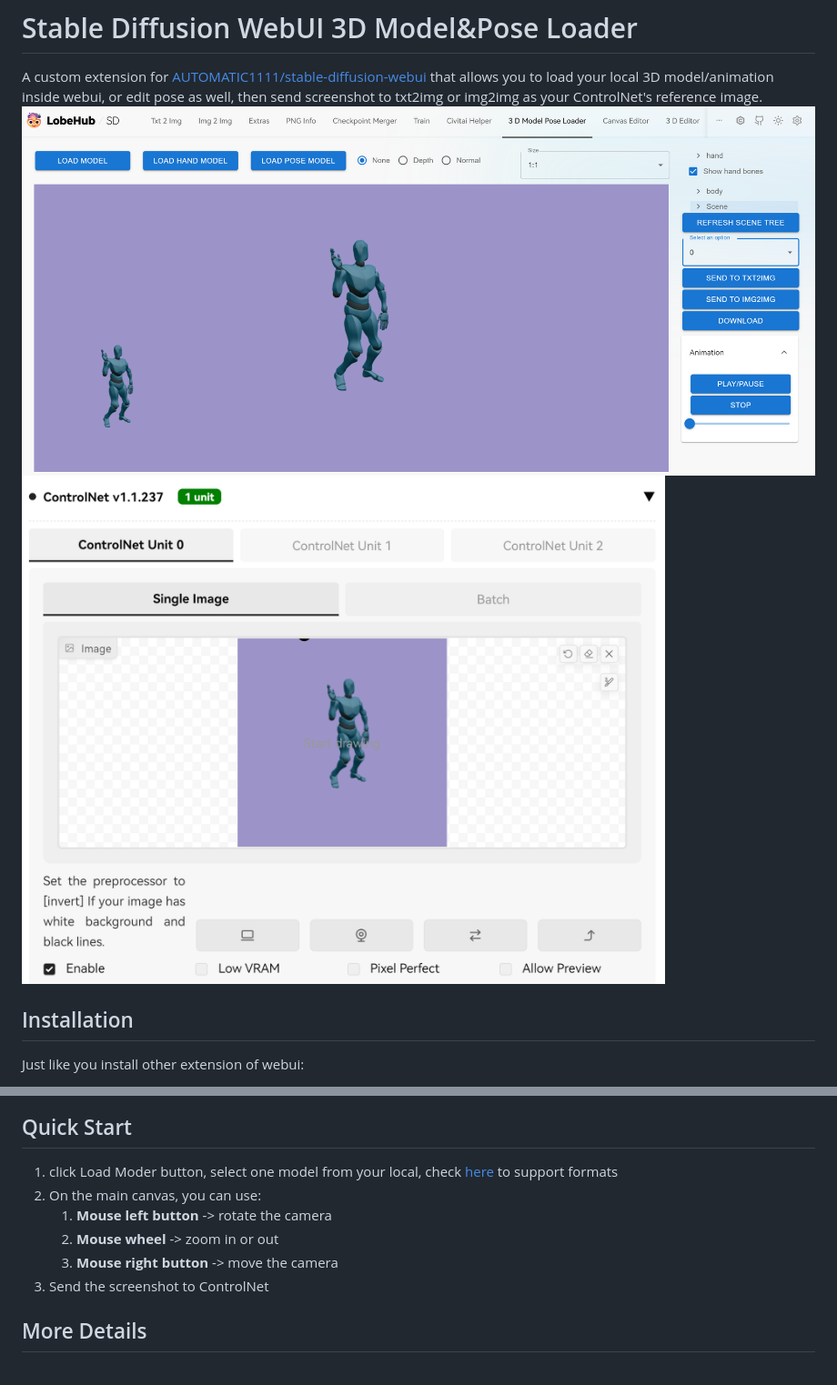
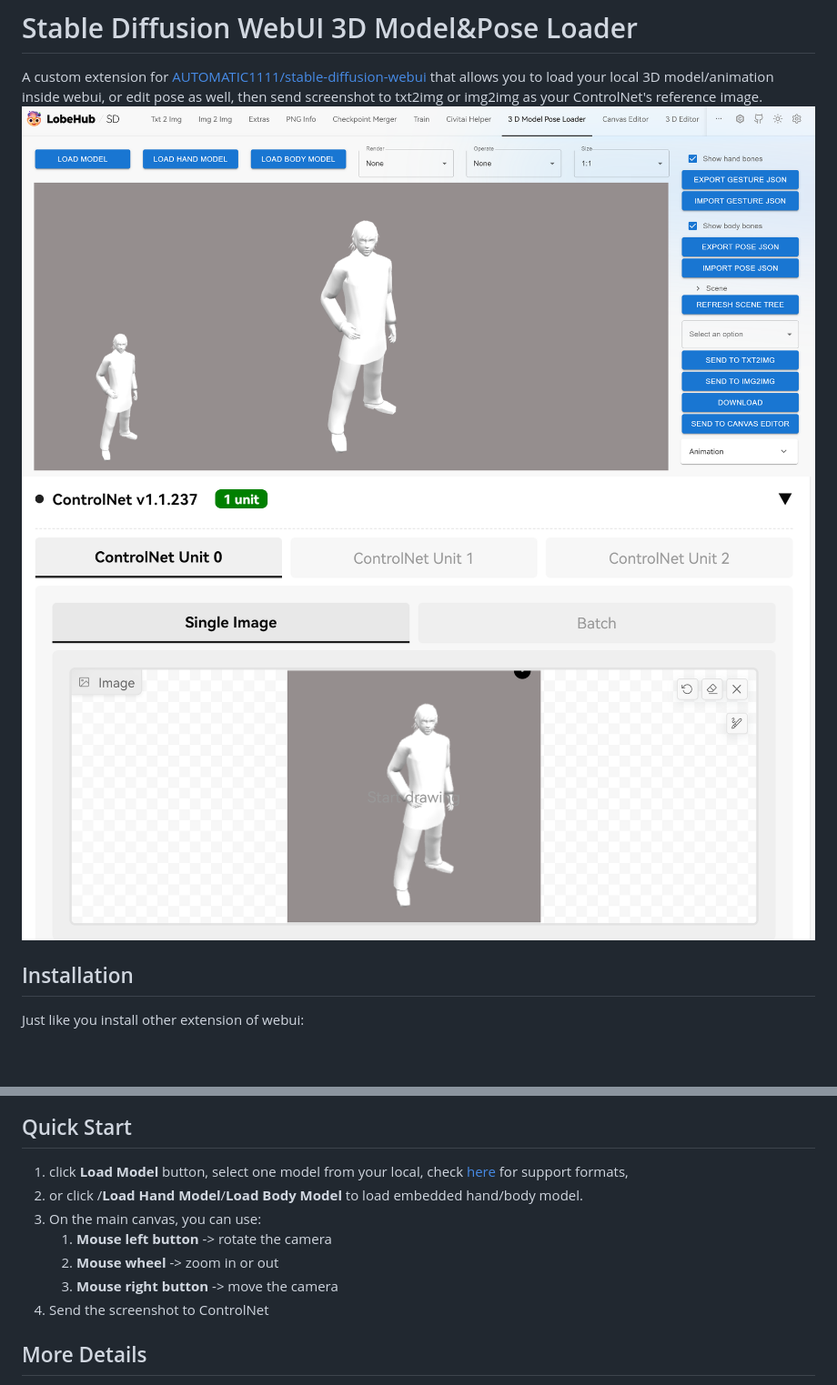
Before and after one commit to jtydhr88/sd-3dmodel-loader, a Markdown page: README.md, 2 parts joined by grey strips. Shown: that part at 91% size. Rendered like a GitHub page; pictures changed too: doc/images/1.png, doc/images/controlnet.png; blank space fills up the shorter version.

```diff
--- a/README.md
+++ b/README.md
@@ -15,12 +15,13 @@ Or you can install from Extensions -> Available, and load the official extension
 ![installFromOfficialLink.png](doc/images/installFromOfficialLink.png)
 
 ## Quick Start
-1. click Load Moder button, select one model from your local, check [here](doc/support_formats.md) to support formats
-2. On the main canvas, you can use:
+1. click **Load Model** button, select one model from your local, check [here](doc/support_formats.md) for support formats,
+2. or click /**Load Hand Model**/**Load Body Model** to load embedded hand/body model.
+3. On the main canvas, you can use:
    1. **Mouse left button** -> rotate the camera
    2. **Mouse wheel** -> zoom in or out
    3. **Mouse right button** -> move the camera
-3. Send the screenshot to ControlNet
+4. Send the screenshot to ControlNet
 
 ## More Details
 - [Support Formats](/doc/support_formats.md)
```
Also changed, not shown: doc/settings.md (+15 -3 lines), doc/support_formats.md (+1 -1 lines), doc/images/settings/settingTab.png (added).
